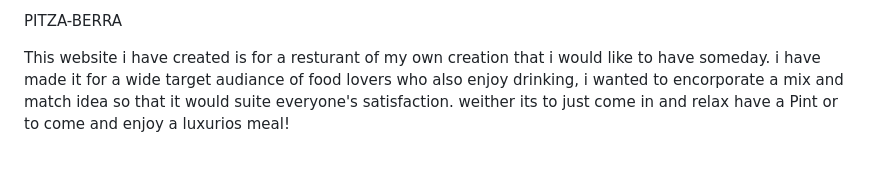
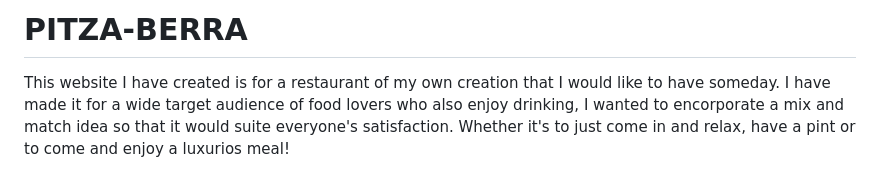
Before and after one commit to Amyz1ng/Project-1-Restaurant, a Markdown page: README.md, the part around one of its changes. Drawn GitHub-style.

```diff
--- a/README.md
+++ b/README.md
@@ -1,6 +1,6 @@
-PITZA-BERRA
+# PITZA-BERRA
 
-This website i have created is for a resturant of my own creation that i would like to have someday.
-i have made it for a wide target audiance of food lovers who also enjoy drinking, i wanted to encorporate a mix and match idea so that it would suite everyone's satisfaction.
-weither its to just come in and relax have a Pint or to come and enjoy a luxurios meal!
+This website I have created is for a restaurant of my own creation that I would like to have someday.
+I have made it for a wide target audience of food lovers who also enjoy drinking, I wanted to encorporate a mix and match idea so that it would suite everyone's satisfaction.
+Whether it's to just come in and relax, have a pint or to come and enjoy a luxurios meal!
 
```
Also changed, not shown: other parts of README.md (+52 -45 lines).
